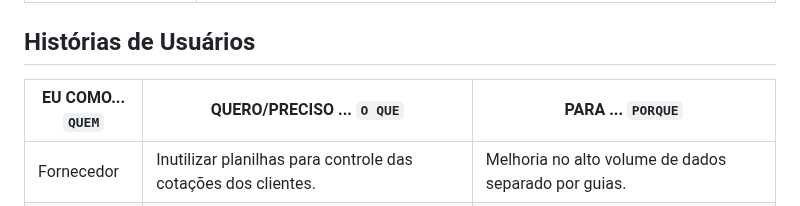
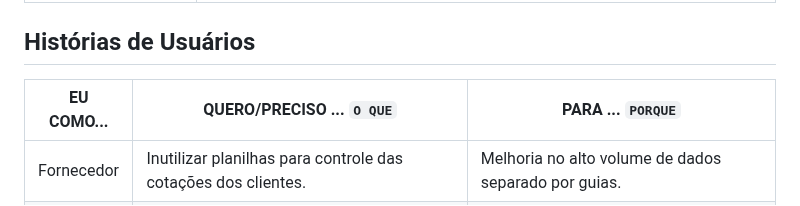
Before and after one commit to ICEI-PUC-Minas-PMV-ADS/pmv-ads-2024-1-e1-proj-web-t3-equipe05-mercado-fornecedor, a Markdown page: documentos/02-Especificação do Projeto.md, the part around the change. Rendered like a GitHub page.

```diff
--- a/documentos/02-Especificação do Projeto.md
+++ b/documentos/02-Especificação do Projeto.md
@@ -44,7 +44,7 @@
 
 
 
-|EU COMO... `QUEM`   | QUERO/PRECISO ... `O QUE` |PARA ... `PORQUE`                 |
+|EU COMO...    | QUERO/PRECISO ... `O QUE` |PARA ... `PORQUE`                 |
 |--------------------|---------------------------|----------------------------------|
 | Fornecedor                 | Inutilizar planilhas para controle das cotações dos clientes.                      | Melhoria no alto volume de dados separado por guias.                              |
 | Cliente                  | Cliente 	Não usar o WhatsApp para contato com fornecedor	Evitar perda no controle dos pedidos feitos, devido ter muitas conversas.                      | Cliente 	Não usar o WhatsApp para contato com fornecedor	Evitar perda no controle dos pedidos feitos, devido ter muitas conversas.                              |
```
